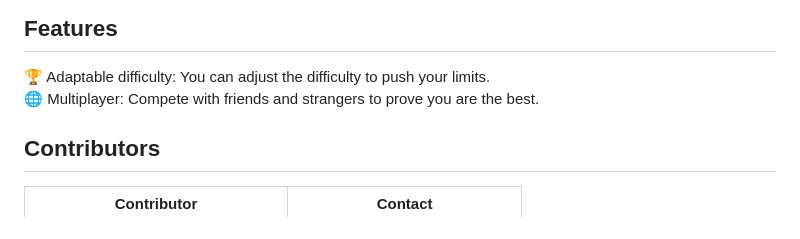
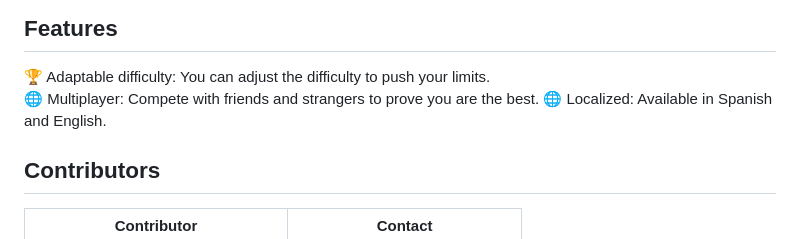
Before and after one commit to Arquisoft/wiq_en2b, a Markdown page: README.md, the part around the change. Rendered like a GitHub page.

Commit message:
chore: add localization reference

```diff
--- a/README.md
+++ b/README.md
@@ -14,6 +14,7 @@ We aim to create a platform that not only challenges your knowledge but also spa
 ## Features
 🏆 Adaptable  difficulty: You can adjust the difficulty to push your limits.
 🌐 Multiplayer: Compete with friends and strangers to prove you are the best.
+🌐 Localized: Available in Spanish and English.
 
 ## Contributors
 Contributor | Contact
```
